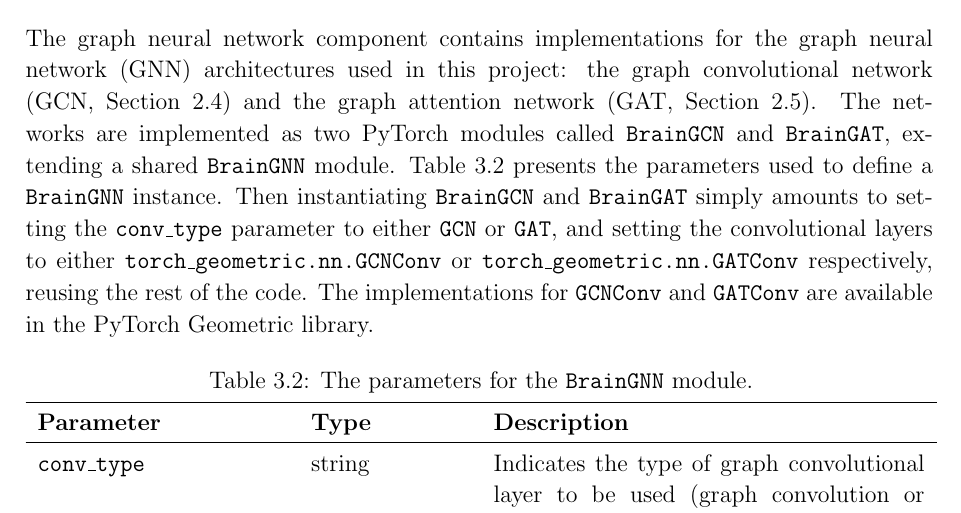
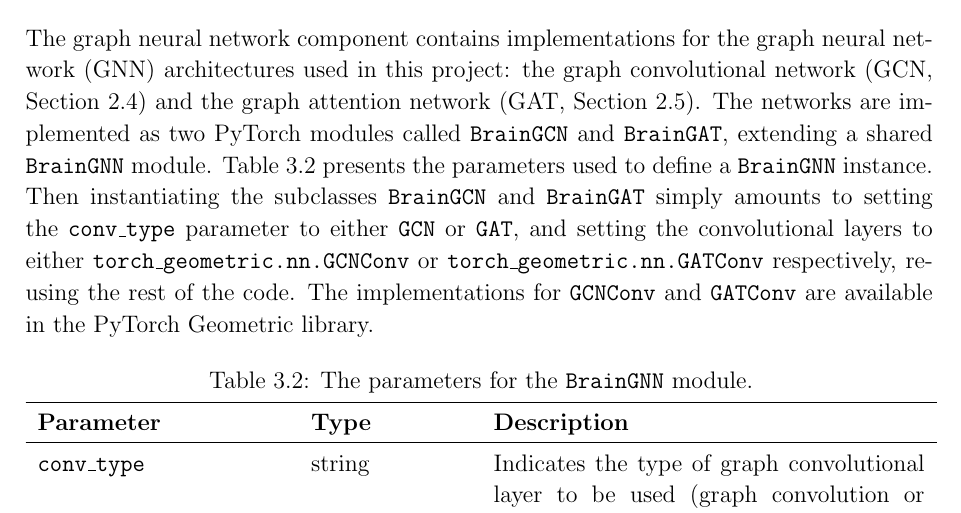
Before and after one commit to kamilest/cst-ii-dissertation, a LaTeX thesis (dissertation/dissertation.tex, which reads dissertation/chapters/implementation.tex): part of page 30 of 58, cut so that both start at the same text. Compiled offline with pdfLaTeX.

Commit message:
Updates from Overleaf

```diff
--- a/dissertation/chapters/implementation.tex
+++ b/dissertation/chapters/implementation.tex
@@ -206,7 +206,7 @@ Since the original neuroimaging dataframes and brain health masks are kept uncha
 % log=True, early_stopping=True, patience=10, delta=0.005, cv=False, fold=0, run_name=None,
 % min_epochs=1000):
 
-The graph neural network component contains implementations for the graph neural network (GNN) architectures used in this project: the graph convolutional network (GCN, Section~\ref{training-gcn}) and the graph attention network (GAT, Section~\ref{training-gat}). The networks are implemented as two PyTorch modules called \texttt{BrainGCN} and \texttt{BrainGAT}, extending a shared \texttt{BrainGNN} module. Table~\ref{table:braingnn} presents the parameters used to define a \texttt{BrainGNN} instance. Then instantiating \texttt{BrainGCN} and \texttt{BrainGAT} simply amounts to setting the \texttt{conv\_type} parameter to either \texttt{GCN} or \texttt{GAT}, and setting the convolutional layers to either \texttt{torch\_geometric.nn.GCNConv} or \texttt{torch\_geometric.nn.GATConv} respectively, reusing the rest of the code. The implementations for \texttt{GCNConv} and \texttt{GATConv} are available in the PyTorch Geometric library.
+The graph neural network component contains implementations for the graph neural network (GNN) architectures used in this project: the graph convolutional network (GCN, Section~\ref{training-gcn}) and the graph attention network (GAT, Section~\ref{training-gat}). The networks are implemented as two PyTorch modules called \texttt{BrainGCN} and \texttt{BrainGAT}, extending a shared \texttt{BrainGNN} module. Table~\ref{table:braingnn} presents the parameters used to define a \texttt{BrainGNN} instance. Then instantiating the subclasses \texttt{BrainGCN} and \texttt{BrainGAT} simply amounts to setting the \texttt{conv\_type} parameter to either \texttt{GCN} or \texttt{GAT}, and setting the convolutional layers to either \texttt{torch\_geometric.nn.GCNConv} or \texttt{torch\_geometric.nn.GATConv} respectively, reusing the rest of the code. The implementations for \texttt{GCNConv} and \texttt{GATConv} are available in the PyTorch Geometric library.
 
 
 \begin{center}
```
